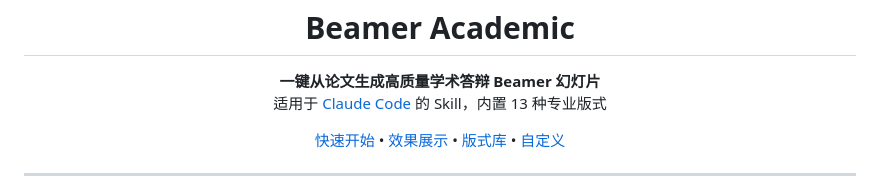
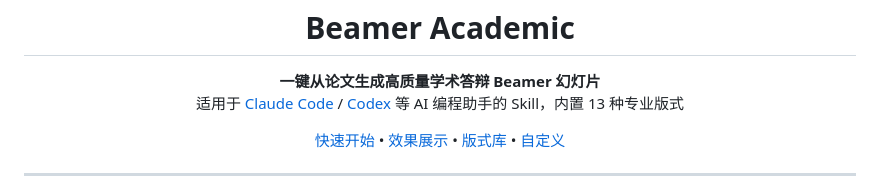
Before and after one commit to Faust-Donf/beamer-academic, a Markdown page: README.md, the part around the change. Rendered like a GitHub page.

Commit message:
docs: update description to include both Claude Code and Codex
Co-Authored-By: Claude Opus 4.6 (1M context) <noreply@anthropic.com>

```diff
--- a/README.md
+++ b/README.md
@@ -6,7 +6,7 @@
 
 <p align="center">
   <strong>一键从论文生成高质量学术答辩 Beamer 幻灯片</strong><br>
-  适用于 <a href="https://docs.anthropic.com/en/docs/claude-code">Claude Code</a> 的 Skill，内置 13 种专业版式
+  适用于 <a href="https://docs.anthropic.com/en/docs/claude-code">Claude Code</a> / <a href="https://openai.com/index/codex/">Codex</a> 等 AI 编程助手的 Skill，内置 13 种专业版式
 </p>
 
 <p align="center">
```
Also changed, not shown: SKILL.md (+3 -2 lines).
